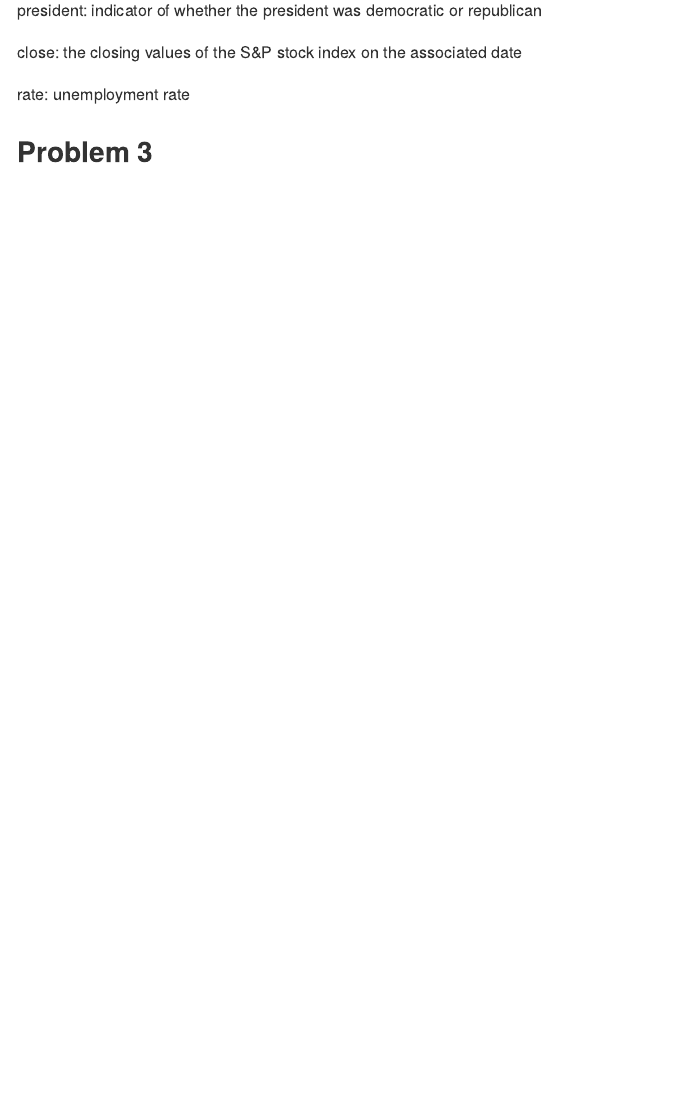
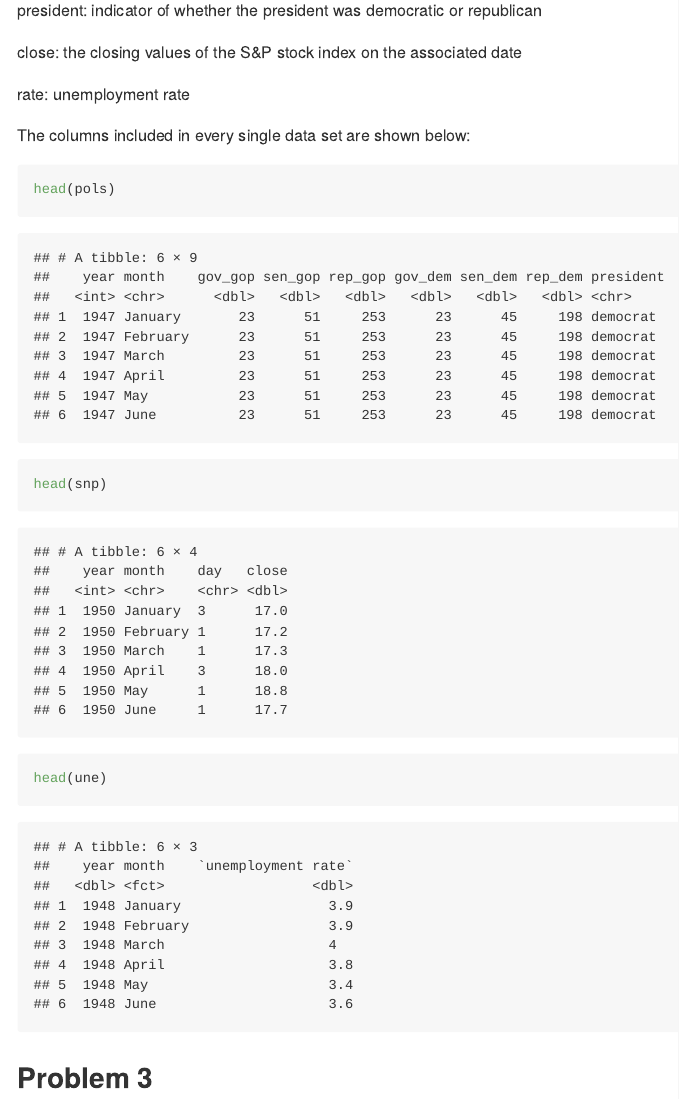
Before and after one commit to zhangwurongyan/p8105_hw2_wz2507, an R Markdown document (hw2.Rmd): the page in a window 1100 px wide, from 3380 px down. Rendered offline with R 4.5, knitr and Pandoc, with nearby package versions; long lines of code are wrapped; column names are cleaned by a stand-in for the janitor package.

Commit message:
final version

````diff
--- a/hw2.Rmd
+++ b/hw2.Rmd
@@ -156,6 +156,13 @@ close: the closing values of the S&P stock index on the associated date
 
 rate: unemployment rate
 
+The columns included in every single data set are shown below:
+```{r}
+head(pols)
+head(snp)
+head(une)
+```
+
 ## Problem 3
 
 ```{r}
````
Also changed, not shown: hw2.md, plot.pdf.
